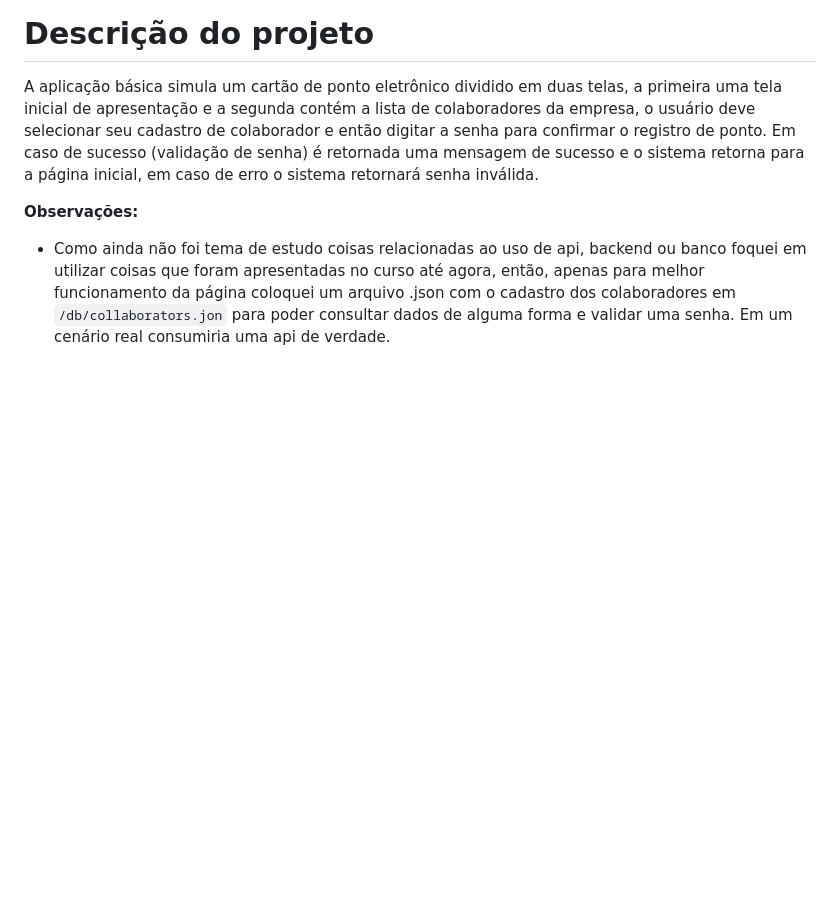
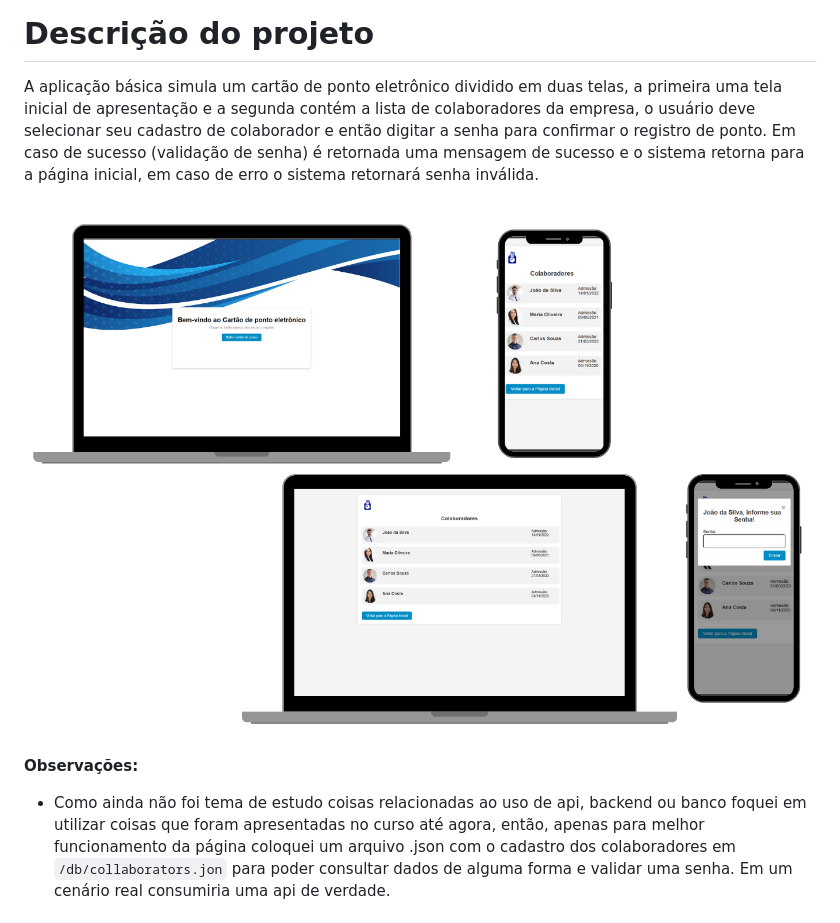
Before and after one commit to YagoSouzaSantos/projeto1, a Markdown page: README.md, the part around the change. GitHub-like rendering; blank space fills up the shorter version.

```diff
--- a/README.md
+++ b/README.md
@@ -3,6 +3,8 @@ Restic36 - Apresentação projeto 1 - Unidade 03
 
 # Descrição do projeto
 A aplicação básica simula um cartão de ponto eletrônico dividido em duas telas, a primeira uma tela inicial de apresentação e a segunda contém a lista de colaboradores da empresa, o usuário deve selecionar seu cadastro de colaborador e então digitar a senha para confirmar o registro de ponto. Em caso de sucesso (validação de senha) é retornada uma mensagem de sucesso e o sistema retorna para a página inicial, em caso de erro o sistema retornará senha inválida.
+
+![Telas do projeto](assets/images/demo/Restic36-projeto1.png)
 
 **Observações:**
 + Como ainda não foi tema de estudo coisas relacionadas ao uso de api, backend ou banco foquei em utilizar coisas que foram apresentadas no curso até agora, então, apenas para melhor funcionamento da página coloquei um arquivo .json com o cadastro dos colaboradores em `/db/collaborators.jon` para poder consultar dados de alguma forma e validar uma senha. Em um cenário real consumiria uma api de verdade.
```
